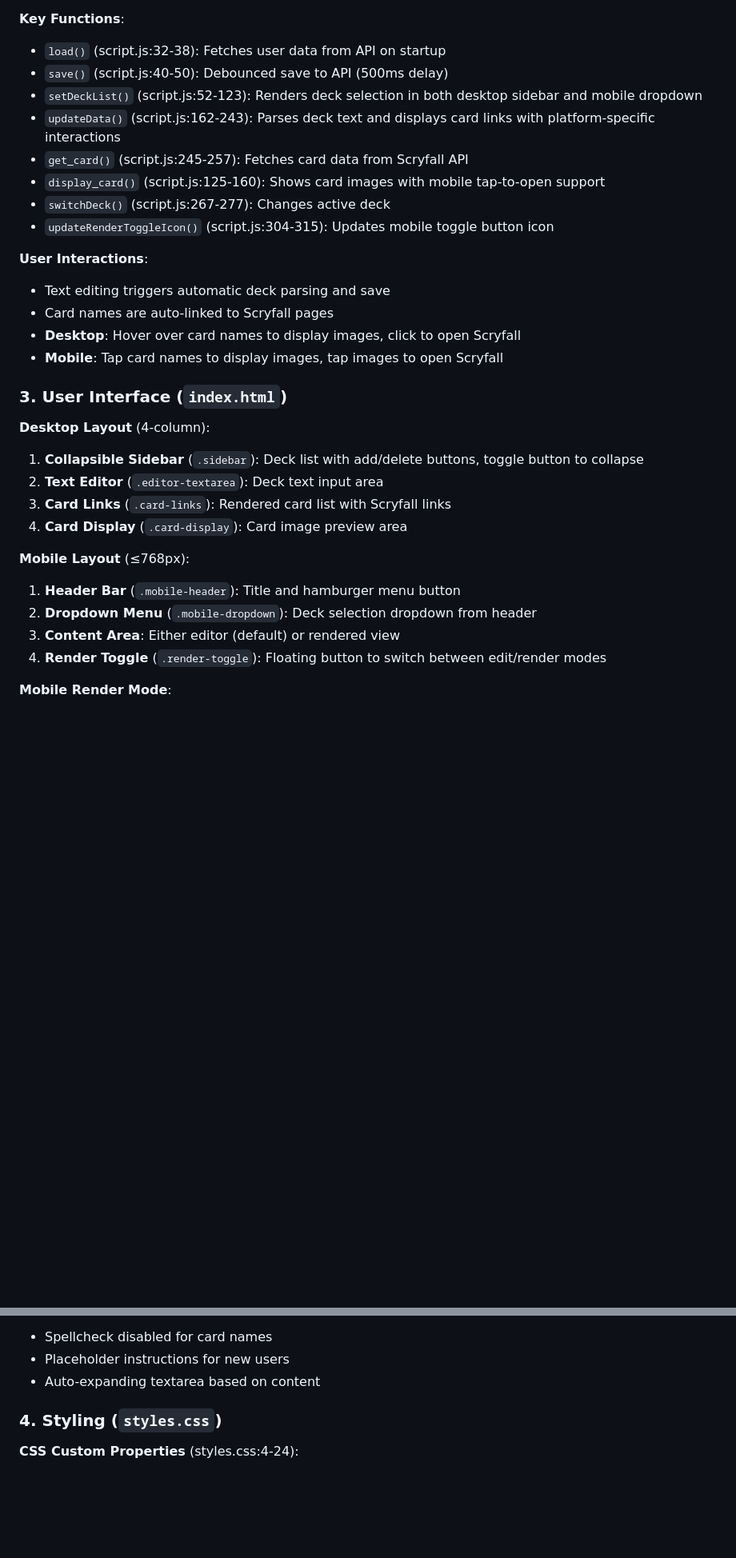
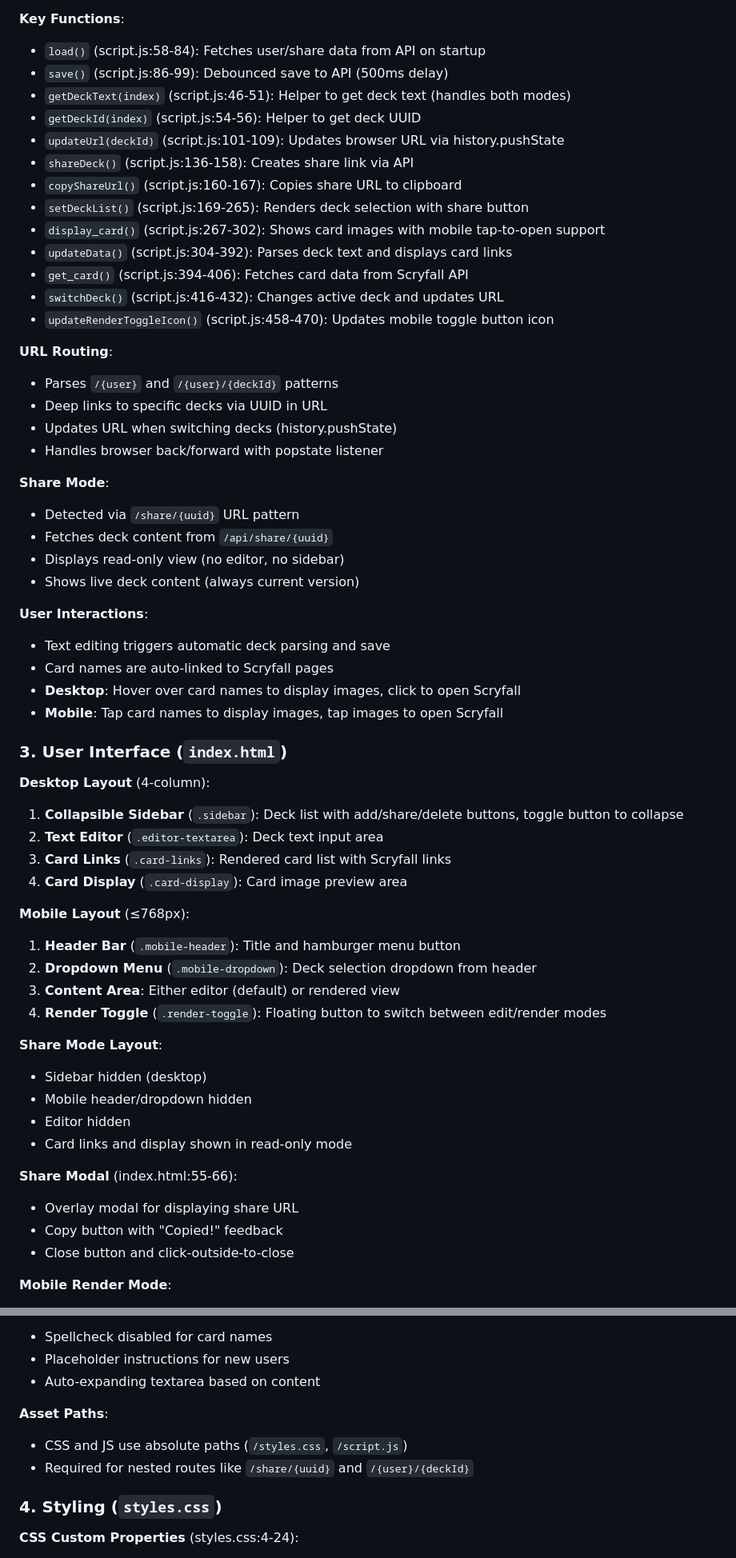
Before and after one commit to GarrettPeake/decklistEditor, a Markdown page: CLAUDE.md, 2 parts joined by grey strips. Shown at 80% size. GitHub-like rendering; blank space fills up the shorter version.

Commit message:
Update CLAUDE.md with deck sharing and UUID documentation

```diff
--- a/CLAUDE.md
+++ b/CLAUDE.md
@@ -72,14 +97,31 @@ The frontend manages deck editing, card lookups, and UI interactions.
 
 **Key Functions**:
 
-- `load()` (script.js:32-38): Fetches user data from API on startup
-- `save()` (script.js:40-50): Debounced save to API (500ms delay)
-- `setDeckList()` (script.js:52-123): Renders deck selection in both desktop sidebar and mobile dropdown
-- `updateData()` (script.js:162-243): Parses deck text and displays card links with platform-specific interactions
-- `get_card()` (script.js:245-257): Fetches card data from Scryfall API
-- `display_card()` (script.js:125-160): Shows card images with mobile tap-to-open support
-- `switchDeck()` (script.js:267-277): Changes active deck
-- `updateRenderToggleIcon()` (script.js:304-315): Updates mobile toggle button icon
+- `load()` (script.js:58-84): Fetches user/share data from API on startup
+- `save()` (script.js:86-99): Debounced save to API (500ms delay)
+- `getDeckText(index)` (script.js:46-51): Helper to get deck text (handles both modes)
+- `getDeckId(index)` (script.js:54-56): Helper to get deck UUID
+- `updateUrl(deckId)` (script.js:101-109): Updates browser URL via history.pushState
+- `shareDeck()` (script.js:136-158): Creates share link via API
+- `copyShareUrl()` (script.js:160-167): Copies share URL to clipboard
+- `setDeckList()` (script.js:169-265): Renders deck selection with share button
+- `display_card()` (script.js:267-302): Shows card images with mobile tap-to-open support
+- `updateData()` (script.js:304-392): Parses deck text and displays card links
+- `get_card()` (script.js:394-406): Fetches card data from Scryfall API
+- `switchDeck()` (script.js:416-432): Changes active deck and updates URL
+- `updateRenderToggleIcon()` (script.js:458-470): Updates mobile toggle button icon
+
+**URL Routing**:
+- Parses `/{user}` and `/{user}/{deckId}` patterns
+- Deep links to specific decks via UUID in URL
+- Updates URL when switching decks (history.pushState)
+- Handles browser back/forward with popstate listener
+
+**Share Mode**:
+- Detected via `/share/{uuid}` URL pattern
+- Fetches deck content from `/api/share/{uuid}`
+- Displays read-only view (no editor, no sidebar)
+- Shows live deck content (always current version)
 
 **User Interactions**:
 - Text editing triggers automatic deck parsing and save
@@ -90,7 +132,7 @@ The frontend manages deck editing, card lookups, and UI interactions.
 ### 3. User Interface (`index.html`)
 
 **Desktop Layout** (4-column):
-1. **Collapsible Sidebar** (`.sidebar`): Deck list with add/delete buttons, toggle button to collapse
+1. **Collapsible Sidebar** (`.sidebar`): Deck list with add/share/delete buttons, toggle button to collapse
 2. **Text Editor** (`.editor-textarea`): Deck text input area
 3. **Card Links** (`.card-links`): Rendered card list with Scryfall links
 4. **Card Display** (`.card-display`): Card image preview area
@@ -100,6 +142,17 @@ The frontend manages deck editing, card lookups, and UI interactions.
 2. **Dropdown Menu** (`.mobile-dropdown`): Deck selection dropdown from header
 3. **Content Area**: Either editor (default) or rendered view
 4. **Render Toggle** (`.render-toggle`): Floating button to switch between edit/render modes
+
+**Share Mode Layout**:
+- Sidebar hidden (desktop)
+- Mobile header/dropdown hidden
+- Editor hidden
+- Card links and display shown in read-only mode
+
+**Share Modal** (index.html:55-66):
+- Overlay modal for displaying share URL
+- Copy button with "Copied!" feedback
+- Close button and click-outside-to-close
 
 **Mobile Render Mode**:
 - Top 25% shows card art display
@@ -111,6 +164,10 @@ The frontend manages deck editing, card lookups, and UI interactions.
 - Spellcheck disabled for card names
 - Placeholder instructions for new users
 - Auto-expanding textarea based on content
+
+**Asset Paths**:
+- CSS and JS use absolute paths (`/styles.css`, `/script.js`)
+- Required for nested routes like `/share/{uuid}` and `/{user}/{deckId}`
 
 ### 4. Styling (`styles.css`)
 
```
Also changed, not shown: other parts of CLAUDE.md (+139 -26 lines).
